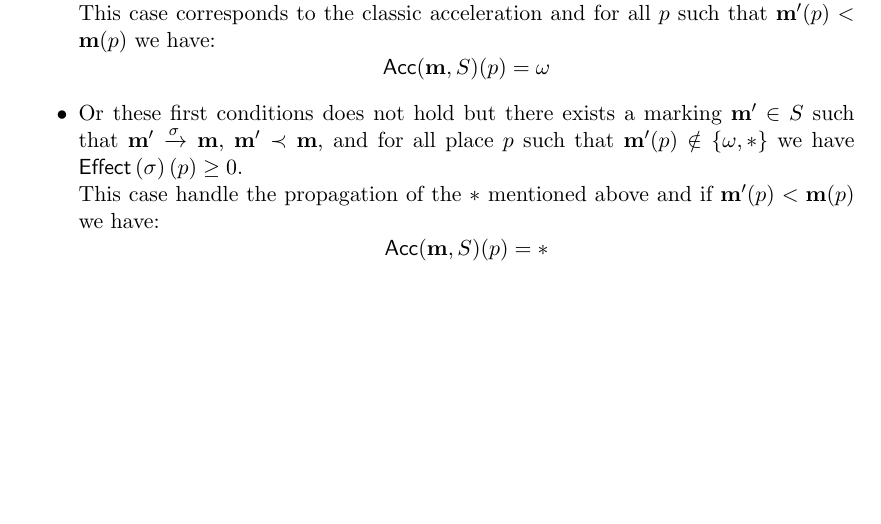
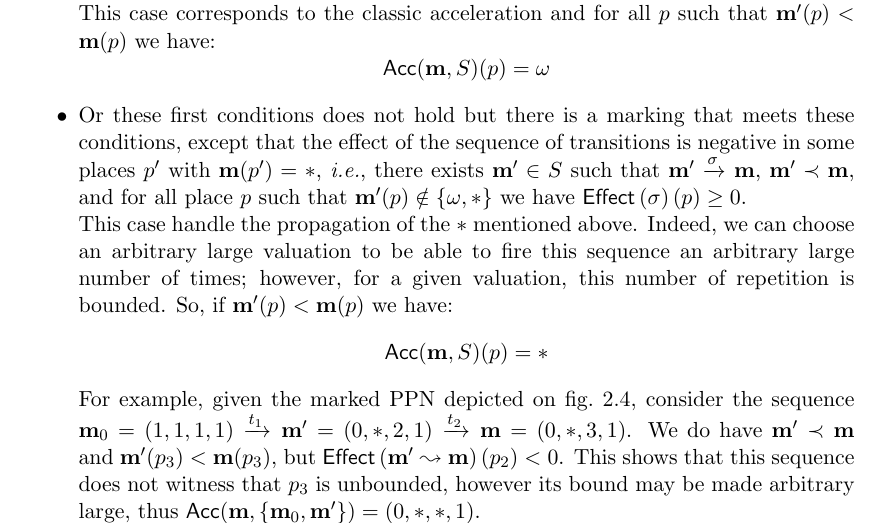
Before and after one commit to areynoua/cs_memoir, a LaTeX thesis (main.tex, which reads parts/preliminaries-ppn.tex): part of page 32 of 41, cut so that both start at the same text, the shorter picture padded with empty space. Compiled offline with XeLaTeX.

Commit message:
Desscription de l'accélération modifiée, juste avant que Thomas casse tout

```diff
--- a/parts/preliminaries-ppn.tex
+++ b/parts/preliminaries-ppn.tex
@@ -338,13 +338,22 @@ the values of the different places of the accelerated marking are determined as
     \[
       \Acc(\mar, S)(p) = \omega
     \]
-\item Or these first conditions does not hold but there exists a marking $\marp \in S$ such that $\marp \fire{\sigma} \mar$, $\marp \prec \mar$, and for all place $p$ such that $\marp(p) \notin \{\omega, *\}$ we have $\effect{\sigma}(p) \geq 0$.\\
-    This case handle the propagation of the $*$ mentioned above and
-    if $\marp(p) < \mar(p)$
+\item Or these first conditions does not hold but there is a marking
+  that meets these conditions, except that the effect of the sequence of transitions is negative in some places $p'$ with $\mar(p') = *$,
+  \lang{i.e.},
+  there exists $\marp \in S$ such that $\marp \fire{\sigma} \mar$, $\marp \prec \mar$, and for all place $p$ such that $\marp(p) \notin \{\omega, *\}$ we have $\effect{\sigma}(p) \geq 0$.\\
+    This case handle the propagation of the $*$ mentioned above.
+    Indeed, we can choose an arbitrary large valuation to be able to fire this sequence an arbitrary large number of times; however, for a given valuation, this number of repetition is bounded.
+    So, if $\marp(p) < \mar(p)$
     we have:
     \[
       \Acc(\mar, S)(p) = *
     \]
+  For example, given the marked PPN depicted on \cref{fig:postt-ppn-example}, consider the sequence $\mari = (1, 1, 1, 1) \fire{t_1} \mar' = (0, *, 2, 1) \fire{t_2} \mar = (0, *, 3, 1)$.
+    We do have $\mar' \prec \mar$ and $\mar'(p_3) < \mar(p_3)$, but $\effect{\mpath{\mar'}{\mar}}(p_2) < 0$.
+    This shows that this sequence does not witness that $p_3$ is unbounded,
+    however its bound may be made arbitrary large,
+    thus $\Acc(\mar, \{\mari, \mar'\}) = (0, *, *, 1)$.
   \item Or no one of the previous cases holds.
     In this case $\Acc(\mar, S)(p) = \mar(p)$.
 \end{itemize}
```
Also changed, not shown: parts/preliminaries-ppn.tex (2 more changed lines).
